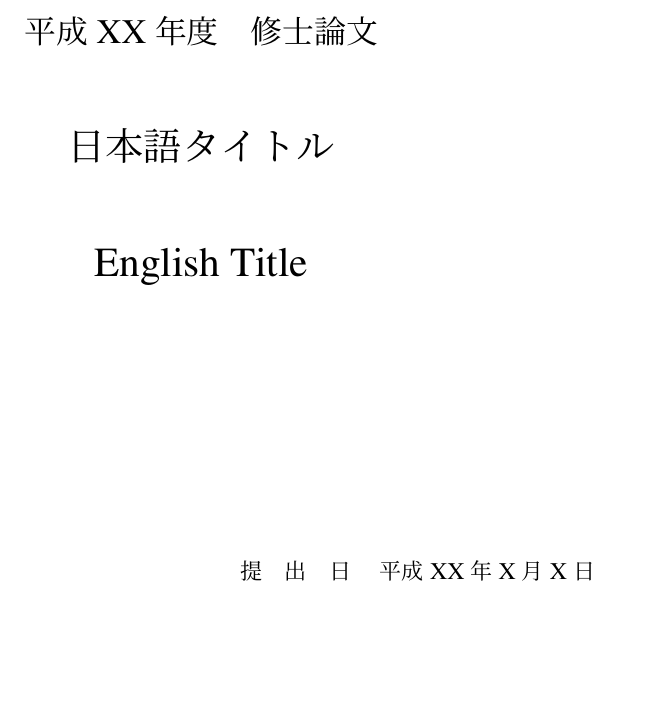
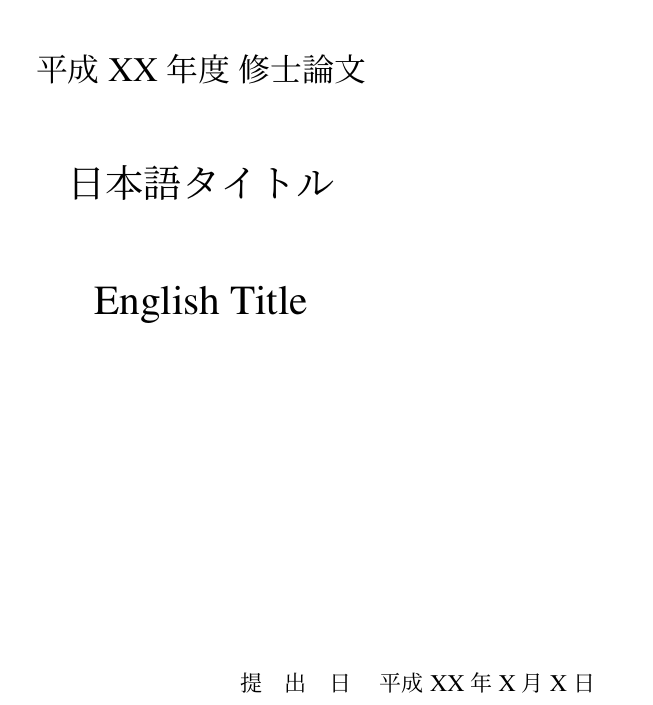
Before and after one commit to fjyuu/master-thesis-template, a LaTeX thesis (thesis.tex, which reads parts/frontmatter.tex, parts/title.tex): part of page 1 of 23, cut so that both start at the same text, the shorter picture padded with empty space. Compiled offline with pLaTeX and dvipdfmx.

Commit message:
表紙を修正

```diff
--- a/parts/frontmatter.tex
+++ b/parts/frontmatter.tex
@@ -1,3 +1,34 @@
+% 表紙
+\begin{titlepage}
+ \null
+ \vfill
+ \begin{center}
+  \Large{平成XX年度 修士論文}
+
+  \vspace{10truemm}
+
+  \LARGE{日本語タイトル}
+
+  \vspace{10truemm}
+
+  \LARGE{English Title}
+ \end{center}
+ \vfill
+ \begin{flushright}
+  \begin{tabular}{rl}
+   \kintou{5zw}{提出日}     & 平成XX年X月X日 \\
+   \kintou{5zw}{審査員主査} & XX XX 教授 \\
+   \kintou{5zw}{審査員}     & XX XX 准教授 \\
+   \kintou{5zw}{所属}       & XXX大学大学院 \\
+                            & 博士前期課程 工学研究科 \\
+                            & XXXX専攻 \\
+   \kintou{5zw}{学生番号}   & XXXXXXXX \\
+                            & \\
+                            & \Large{XX XX} % 名前
+  \end{tabular}
+ \end{flushright}
+\end{titlepage}
+
 % 目次
 \tableofcontents
 
--- a/parts/title.tex
+++ /dev/null
@@ -8,20 +0,0 @@
-  \vspace{10truemm}
-  \LARGE{English Title}
- \end{center}
-
- \vspace{40truemm}
-
- \begin{flushright}
-  \begin{tabular}{rl}
-   \kintou{5zw}{提出日}     & 平成XX年X月X日 \\
-   \kintou{5zw}{審査員主査} & XX XX 教授 \\
-   \kintou{5zw}{審査員}     & XX XX 准教授 \\
-   \kintou{5zw}{所属}       & XXX大学大学院 \\
-                            & 博士前期課程 工学研究科 \\
-                            & XXXX専攻 \\
-   \kintou{5zw}{学生番号}   & XXXXXXXX \\
-                            & \\
-                            & \Large{XX XX} % 名前
-  \end{tabular}
- \end{flushright}
-\end{titlepage}
```
Also changed, not shown: thesis.tex (+1 -4 lines), parts/title.tex (7 more changed lines).
